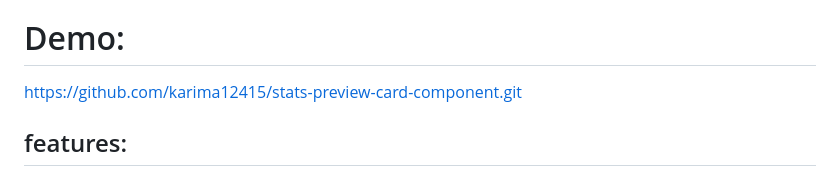
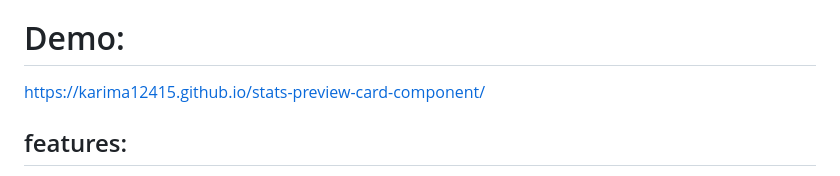
Before and after one commit to karima12415/stats-preview-card-component, a Markdown page: README.md, the part around the change. Rendered like a GitHub page.

```diff
--- a/README.md
+++ b/README.md
@@ -4,7 +4,7 @@
 
 # Demo:
 
-   https://github.com/karima12415/stats-preview-card-component.git
+   https://karima12415.github.io/stats-preview-card-component/
 
 ## features:
 
```
